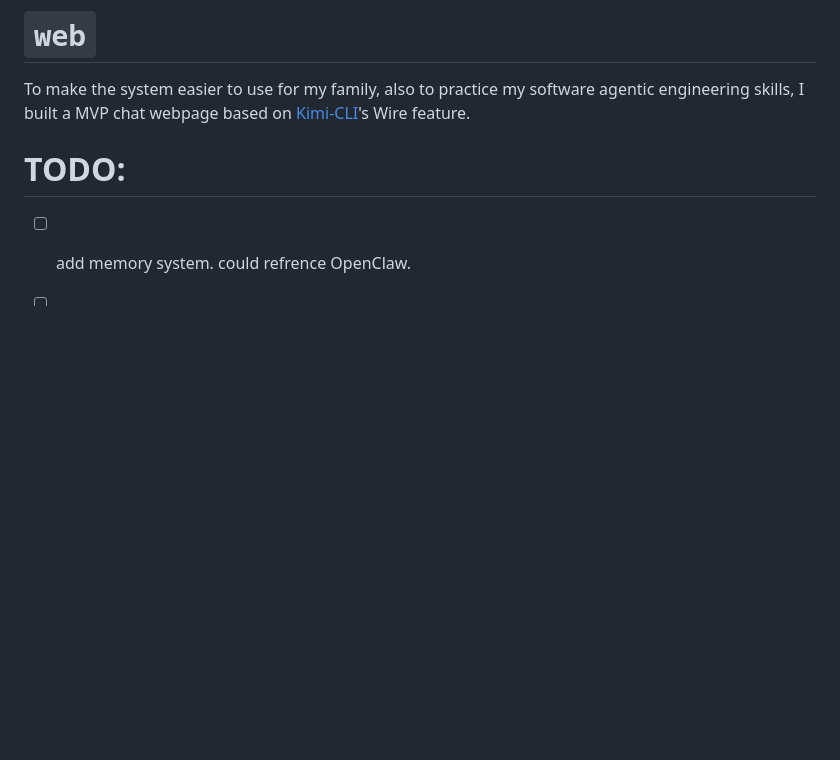
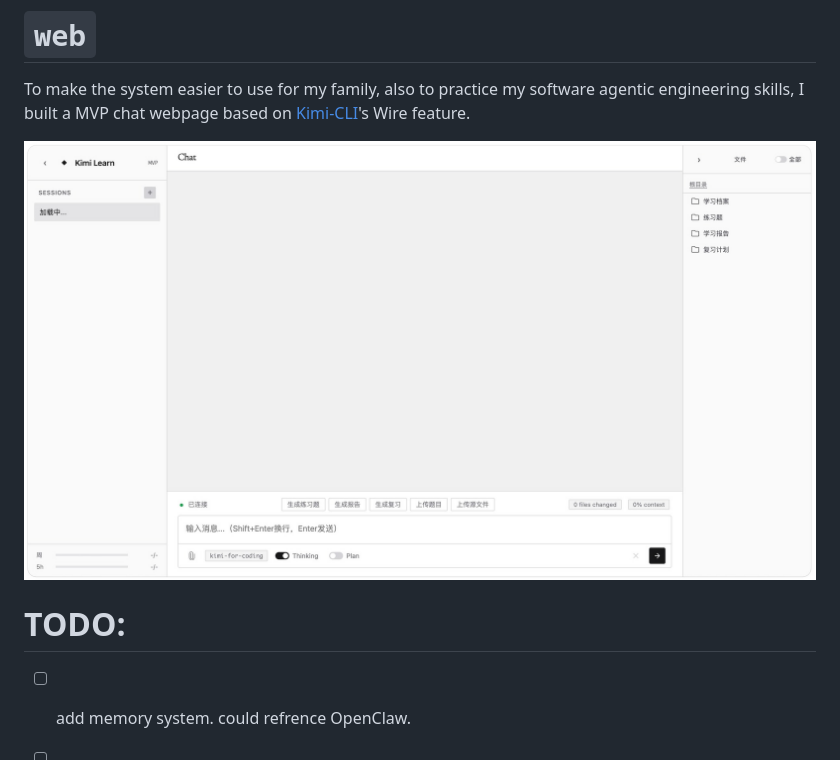
Before and after one commit to Yang-Yiming/kimi-learn, a Markdown page: README.md, the part around the change. Rendered like a GitHub page; pictures changed too: web/resources/showcase.jpg (added); blank space fills up the shorter version.

Commit message:
Add an image to README

```diff
--- a/README.md
+++ b/README.md
@@ -18,6 +18,8 @@ Just simple skills that helps my brother & mother prepare for exams.
 
 To make the system easier to use for my family, also to practice my software agentic engineering skills, I built a MVP chat webpage based on [Kimi-CLI](https://github.com/MoonshotAI/kimi-cli)'s Wire feature.
 
+<img src="web/resources/showcase.jpg" alt="Interface">
+
 # TODO:
 - [ ] add memory system. could refrence OpenClaw.
 - [ ] polish the webpage.
```
Also changed, not shown: 1 other file.
